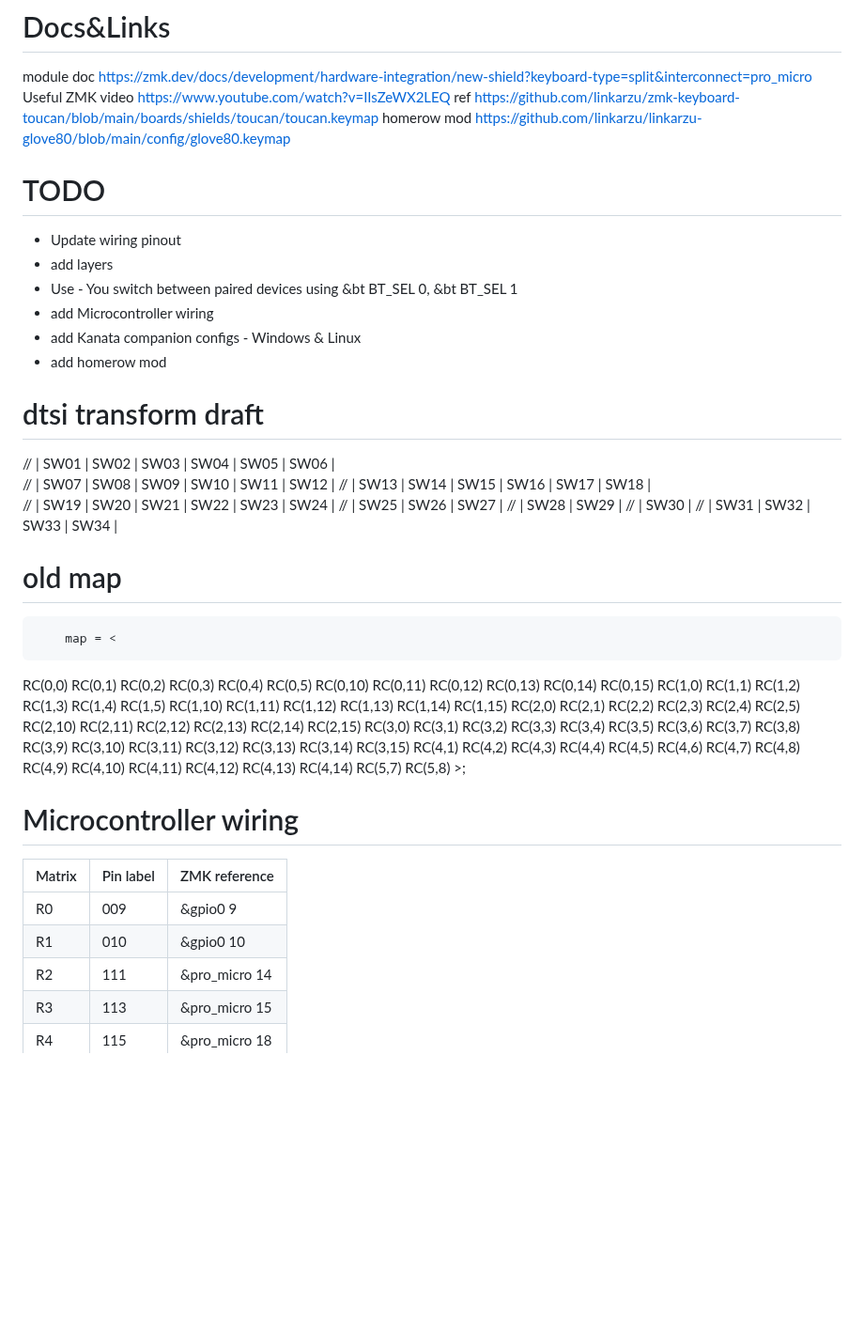
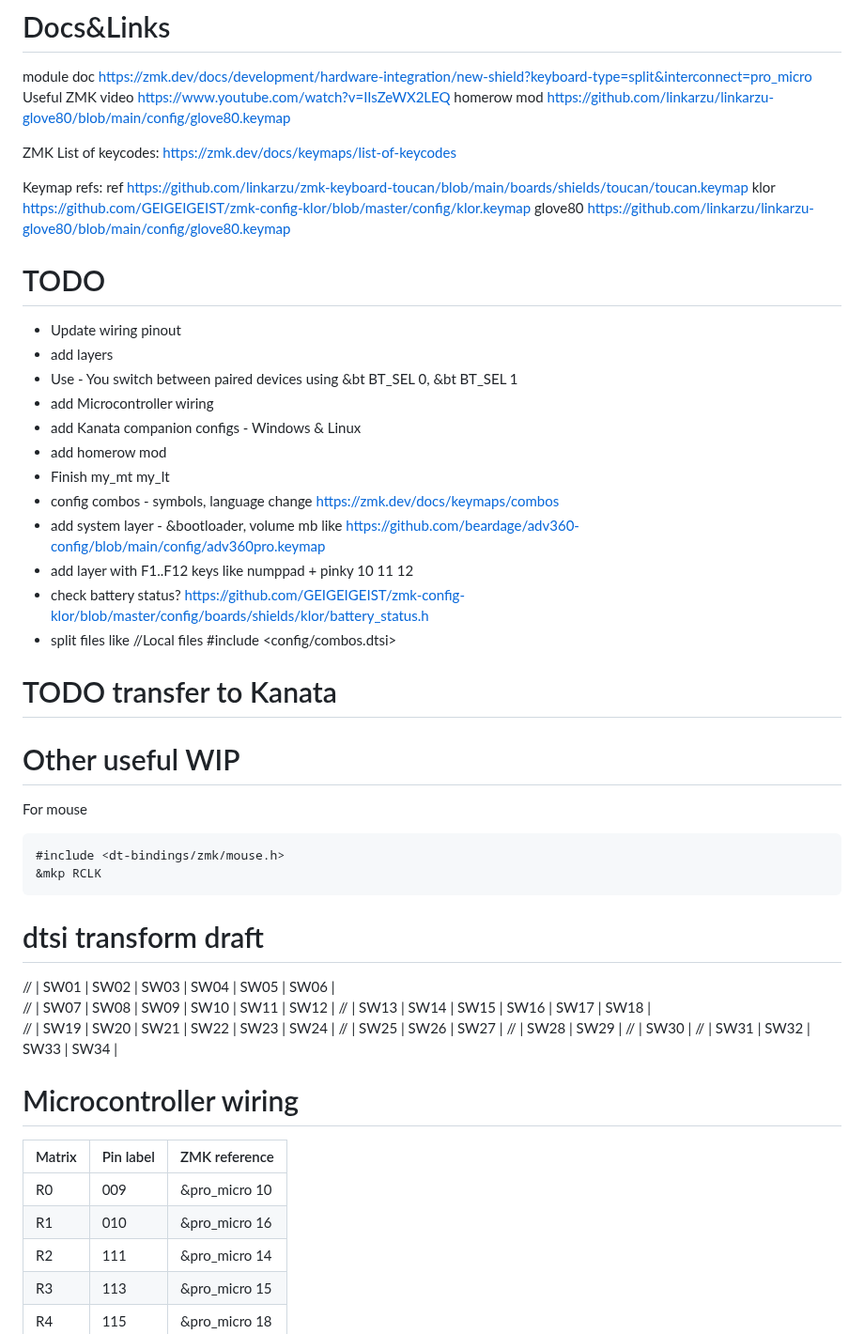
Before and after one commit to AlexeyGol/ergo-s1v1-zmk-shield-module, a Markdown page: README.md, the part around one of its changes. Shown at 94% size. Drawn GitHub-style; blank space fills up the shorter version.

````diff
--- a/README.md
+++ b/README.md
@@ -1,8 +1,15 @@
 # Docs&Links
 module doc https://zmk.dev/docs/development/hardware-integration/new-shield?keyboard-type=split&interconnect=pro_micro
 Useful ZMK video https://www.youtube.com/watch?v=IIsZeWX2LEQ
+homerow mod https://github.com/linkarzu/linkarzu-glove80/blob/main/config/glove80.keymap
+
+ZMK List of keycodes: https://zmk.dev/docs/keymaps/list-of-keycodes
+
+Keymap refs:
 ref https://github.com/linkarzu/zmk-keyboard-toucan/blob/main/boards/shields/toucan/toucan.keymap
-homerow mod https://github.com/linkarzu/linkarzu-glove80/blob/main/config/glove80.keymap
+klor https://github.com/GEIGEIGEIST/zmk-config-klor/blob/master/config/klor.keymap
+glove80 https://github.com/linkarzu/linkarzu-glove80/blob/main/config/glove80.keymap
+
 
 # TODO
 - Update wiring pinout
@@ -11,6 +18,22 @@ homerow mod https://github.com/linkarzu/linkarzu-glove80/blob/main/config/glove8
 - add Microcontroller wiring
 - add Kanata companion configs - Windows & Linux
 - add homerow mod
+- Finish my_mt my_lt
+- config combos - symbols, language change https://zmk.dev/docs/keymaps/combos
+- add system layer - &bootloader, volume mb like https://github.com/beardage/adv360-config/blob/main/config/adv360pro.keymap
+- add layer with F1..F12 keys like numppad + pinky 10 11 12
+- check battery status? https://github.com/GEIGEIGEIST/zmk-config-klor/blob/master/config/boards/shields/klor/battery_status.h
+- split files like //Local files #include <config/combos.dtsi>
+
+
+# TODO transfer to Kanata
+
+# Other useful WIP
+For mouse
+```
+#include <dt-bindings/zmk/mouse.h>
+&mkp RCLK
+```
 
 # dtsi transform draft
 
@@ -23,21 +46,11 @@ homerow mod https://github.com/linkarzu/linkarzu-glove80/blob/main/config/glove8
 //                                                  | SW30 |
 //                             | SW31 | SW32 | SW33 | SW34 |
 
-# old map
-        map = <
-RC(0,0) RC(0,1) RC(0,2) RC(0,3) RC(0,4) RC(0,5)                                                     RC(0,10) RC(0,11) RC(0,12) RC(0,13) RC(0,14) RC(0,15)
-RC(1,0) RC(1,1) RC(1,2) RC(1,3) RC(1,4) RC(1,5)                                                     RC(1,10) RC(1,11) RC(1,12) RC(1,13) RC(1,14) RC(1,15)
-RC(2,0) RC(2,1) RC(2,2) RC(2,3) RC(2,4) RC(2,5)                                                     RC(2,10) RC(2,11) RC(2,12) RC(2,13) RC(2,14) RC(2,15)
-RC(3,0) RC(3,1) RC(3,2) RC(3,3) RC(3,4) RC(3,5)         RC(3,6) RC(3,7)     RC(3,8) RC(3,9)         RC(3,10) RC(3,11) RC(3,12) RC(3,13) RC(3,14) RC(3,15)
-        RC(4,1) RC(4,2) RC(4,3) RC(4,4)         RC(4,5) RC(4,6) RC(4,7)     RC(4,8) RC(4,9) RC(4,10)         RC(4,11) RC(4,12) RC(4,13) RC(4,14)
-                                                                RC(5,7)     RC(5,8)
-        >;
-
 # Microcontroller wiring
 | Matrix | Pin label | ZMK reference |
 | - | - | - |
-| R0 | 009 | &gpio0 9 |
-| R1 | 010 | &gpio0 10 |
+| R0 | 009 | &pro_micro 10 |
+| R1 | 010 | &pro_micro 16 |
 | R2 | 111 | &pro_micro 14 |
 | R3 | 113 | &pro_micro 15 |
 | R4 | 115 | &pro_micro 18 |
````
Also changed, not shown: other parts of README.md (+11 -8 lines), assets/homerow_keys_positions.png (added), 2 other files.
